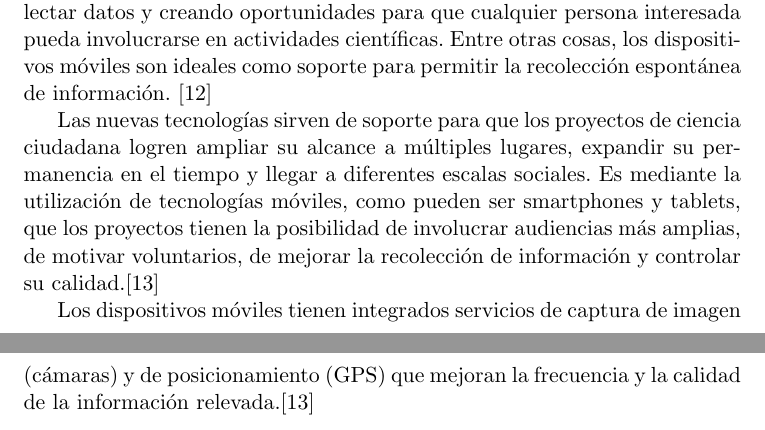
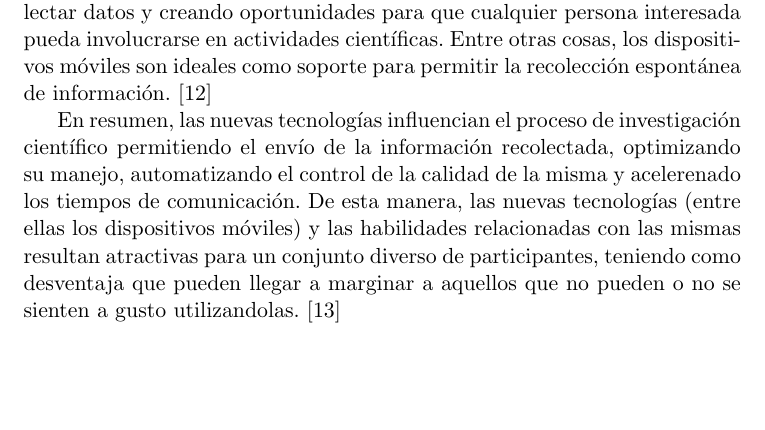
Before and after one commit to Lilauth/tesis, a LaTeX thesis (tesis.tex, which reads 01-marco/marco.tex): two parts of pages 17 and 18 of 70 before the commit and part of page 17 of 69 after it, the two joined at a grey line, cut so that both start at the same text, the shorter picture padded with empty space. Compiled offline with pdfLaTeX.

Commit message:
conclusión de la ultima sección

```diff
--- a/01-marco/marco.tex
+++ b/01-marco/marco.tex
@@ -93,10 +93,4 @@
 
 	Esta proliferación de tecnologías móviles está enriqueciendo los ambientes urbanos en lo relacionado a sensing, proveyendo herramientas para recolectar datos y creando oportunidades para que cualquier persona interesada pueda involucrarse en actividades científicas. Entre otras cosas, los dispositivos móviles son ideales como soporte para permitir la recolección espontánea de información. \cite{kim2013sensr}
 
-
-
-	Las nuevas tecnologías sirven de soporte para que los proyectos de ciencia ciudadana logren ampliar su alcance a múltiples lugares, expandir su permanencia en el tiempo y llegar a diferentes escalas sociales. Es mediante la utilización de tecnologías móviles, como pueden ser smartphones y tablets, que los proyectos tienen la posibilidad de involucrar audiencias más amplias, de motivar voluntarios, de mejorar la recolección de información y controlar su calidad.\cite{newman2012future}
-
-
-
-	Los dispositivos móviles tienen integrados servicios de captura de imagen (cámaras) y de posicionamiento (GPS) que mejoran la frecuencia y la calidad de la información relevada.\cite{newman2012future}
+	En resumen, las nuevas tecnologías influencian el proceso de investigación científico permitiendo el envío de la información recolectada, optimizando su manejo, automatizando el control de la calidad de la misma y acelerenado los tiempos de comunicación. De esta manera, las nuevas tecnologías (entre ellas los dispositivos móviles) y las habilidades relacionadas con las mismas resultan atractivas para un conjunto diverso de participantes, teniendo como desventaja que pueden llegar a marginar a aquellos que no pueden o no se sienten a gusto utilizandolas. \cite{newman2012future}
```
